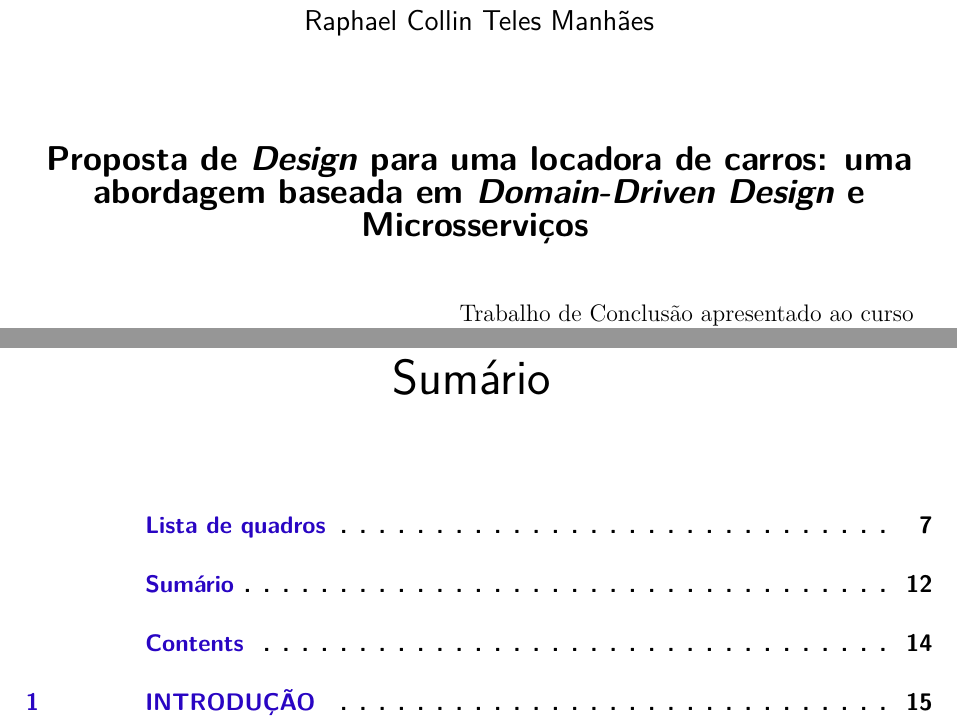
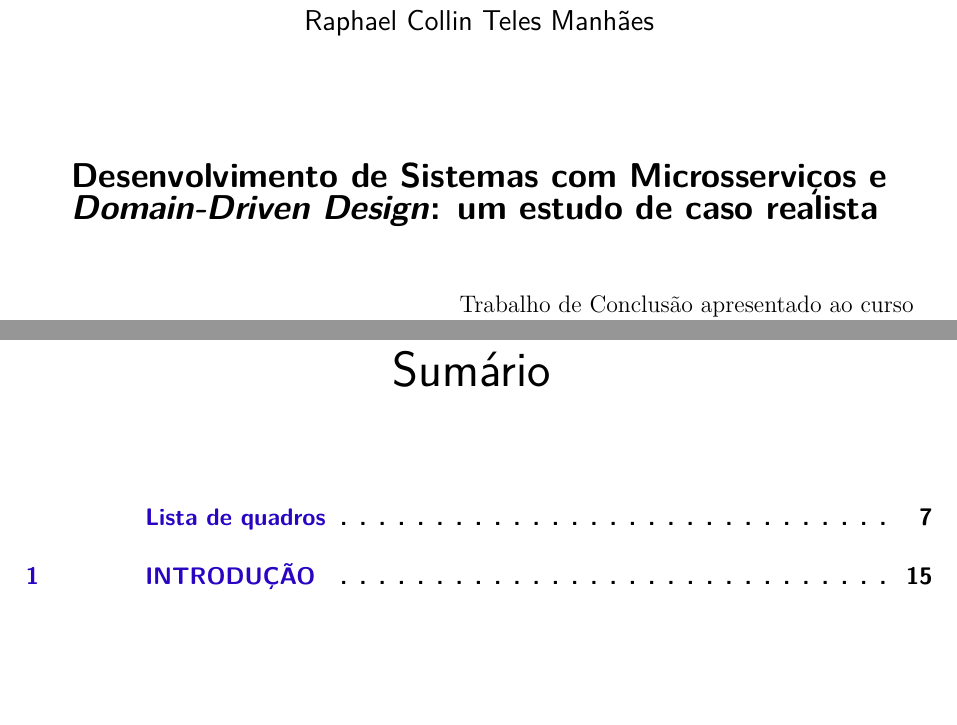
Before and after one commit to C0lliNN/MonografiaGraduacao, a LaTeX thesis (Principal.tex, which reads abntex2.cls, pre/12-sumario.tex): two parts of pages 3 and 13 of 78, joined at a grey line, cut so that both start at the same text, the shorter picture padded with empty space. Compiled offline with pdfLaTeX.

Commit message:
Adjust table of contents

```diff
--- a/Principal.tex
+++ b/Principal.tex
@@ -18,7 +18,7 @@
 
 \curso{Bacharelado em Sistemas de Informação}
 \grau{Bacharel em Sistemas de Informação}
-\titulo{Proposta de \english{Design} para uma locadora de carros: uma abordagem baseada em \english{Domain-Driven Design} e Microsserviços}
+\titulo{Desenvolvimento de Sistemas com Microsserviços e \english{Domain-Driven Design}: um estudo de caso realista}
 \tipotrabalho{Trabalho de Conclusão}
 \area{Tecnologia da Informação}
 
--- a/abntex2.cls
+++ b/abntex2.cls
@@ -487,7 +487,7 @@
 %
 \ifthenelse{\boolean{ABNTEXsumario-abnt-6027-2012}}{%
 
-  \cftsetindents{part}{0em}{\cftlastnumwidth}
+  % \cftsetindents{part}{0em}{\cftlastnumwidth}
   \cftsetindents{chapter}{0em}{\cftlastnumwidth}
   \cftsetindents{section}{0em}{\cftlastnumwidth}
   \cftsetindents{subsection}{0em}{\cftlastnumwidth}
--- a/pre/12-sumario.tex
+++ b/pre/12-sumario.tex
@@ -11,8 +11,7 @@
 \setlength{\parskip}{9.96pt}
 
 
-\tableofcontents
-\addcontentsline{toc}{chapter}{Contents}
+\tableofcontents*
 
 \clearpage
 
```
